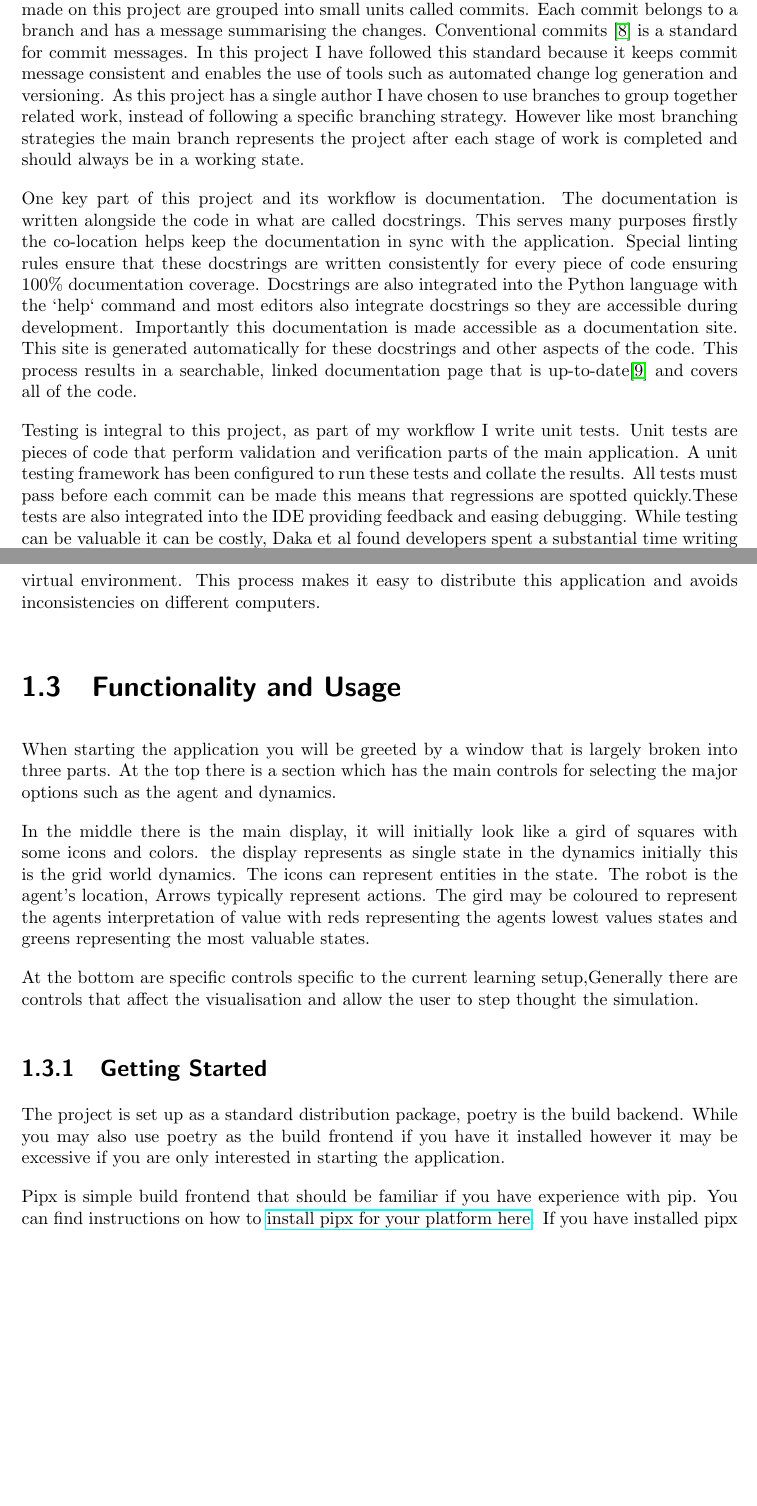
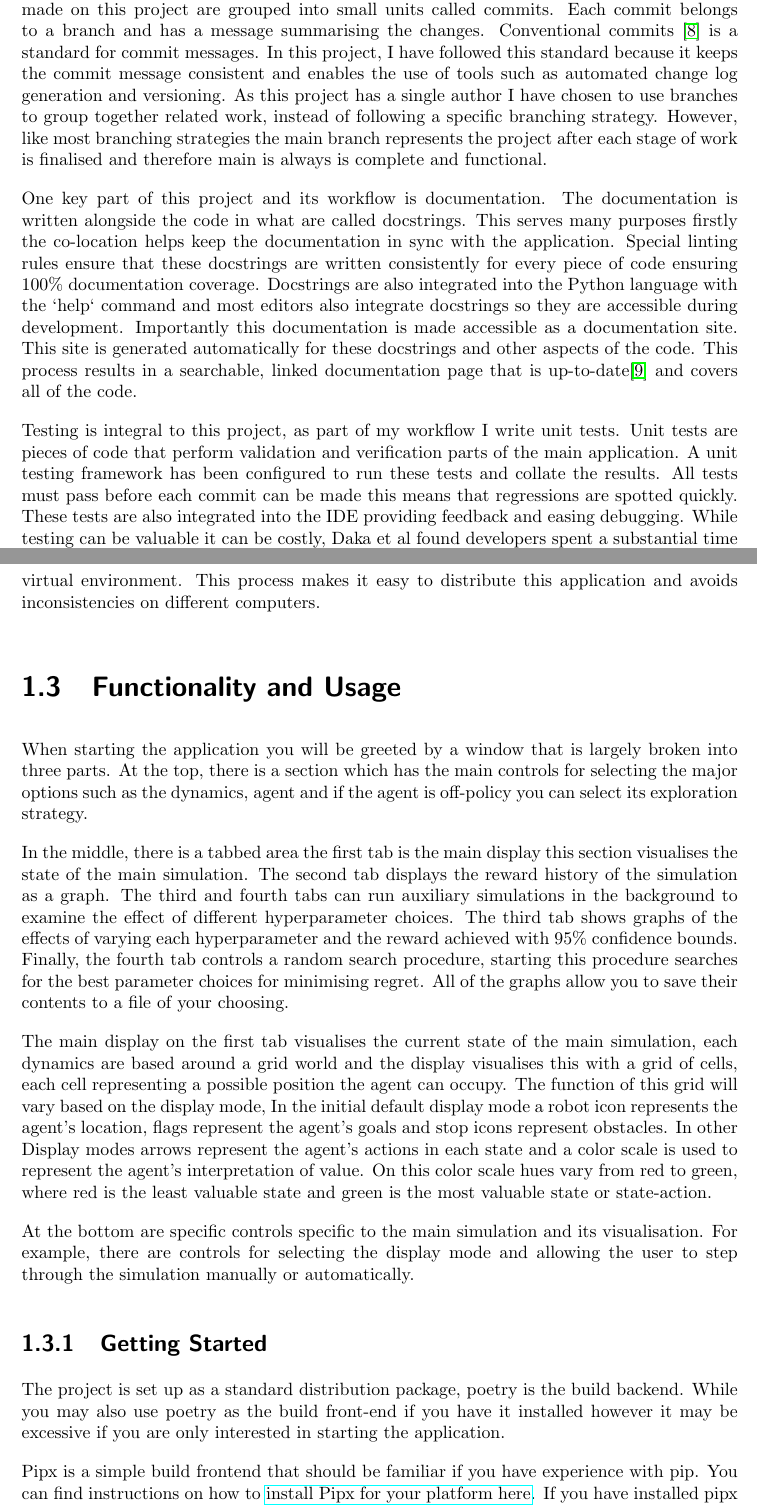
Before and after one commit to CougarTasker/reinforcement-learning-msci-project, a LaTeX thesis (reports/Final/Interim_Report.tex): two parts of pages 7 and 8 of 22, joined at a grey line, cut so that both start at the same text, the shorter picture padded with empty space. Compiled offline with pdfLaTeX.

Commit message:
doc: updated and improved SE section

```diff
--- a/reports/Final/Interim_Report.tex
+++ b/reports/Final/Interim_Report.tex
@@ -133,9 +133,9 @@ The application has been written in an object-oriented fashion with modern softw
 \section{Workflow}
 
 
-All aspects of this project are stored under the Git version control system, and changes made on this project are grouped into small units called commits. Each commit belongs to a branch and has a message summarising the changes. Conventional commits \cite{conventionalCommitsOnline} is a standard for commit messages. In this project I have followed this standard because it keeps commit message consistent and enables the use of tools such as automated change log generation and versioning. As this project has a single author I have chosen to use branches to group together related work, instead of following a specific branching strategy. However like most branching strategies the main branch represents the project after each stage of work is completed and should always be in a working state.
+All aspects of this project are stored under the Git version control system, and changes made on this project are grouped into small units called commits. Each commit belongs to a branch and has a message summarising the changes. Conventional commits \cite{conventionalCommitsOnline} is a standard for commit messages. In this project, I have followed this standard because it keeps the commit message consistent and enables the use of tools such as automated change log generation and versioning. As this project has a single author I have chosen to use branches to group together related work, instead of following a specific branching strategy. However, like most branching strategies the main branch represents the project after each stage of work is finalised and therefore main is always is complete and functional.
 
 One key part of this project and its workflow is documentation. The documentation is written alongside the code in what are called docstrings. This serves many purposes firstly the co-location helps keep the documentation in sync with the application. Special linting rules ensure that these docstrings are written consistently for every piece of code ensuring 100\% documentation coverage. Docstrings are also integrated into the Python language with the `help` command and most editors also integrate docstrings so they are accessible during development. Importantly this documentation is made accessible as a documentation site. This site is generated automatically for these docstrings and other aspects of the code. This process results in a searchable, linked documentation page that is up-to-date\cite{pythonAutoDoc} and covers all of the code.
 
-Testing is integral to this project, as part of my workflow I write unit tests. Unit tests are pieces of code that perform validation and verification parts of the main application. A unit testing framework has been configured to run these tests and collate the results. All tests must pass before each commit can be made this means that regressions are spotted quickly.These tests are also integrated into the IDE providing feedback and easing debugging.  While testing can be valuable it can be costly, Daka et al found developers spent a substantial time writing tests \cite{unitTestingSurvey}. The returns from testing can be especially low for trivial code that can take several times longer to test than create. For this reason I have limited tests to all important areas or complex areas of the program.
+Testing is integral to this project, as part of my workflow I write unit tests. Unit tests are pieces of code that perform validation and verification parts of the main application. A unit testing framework has been configured to run these tests and collate the results. All tests must pass before each commit can be made this means that regressions are spotted quickly. These tests are also integrated into the IDE providing feedback and easing debugging.  While testing can be valuable it can be costly, Daka et al found developers spent a substantial time writing tests \cite{unitTestingSurvey}. The returns from testing can be especially low for trivial code that can take several times longer to test than create. For this reason I have limited tests to all important areas or complex areas of the program.
 
@@ -147,17 +147,19 @@ For the sake of consistency, the application itself has been configured with a d
 
 \section{Functionality and Usage}
 
-When starting the application you will be greeted by a window that is largely broken into three parts. At the top there is a section which has the main controls for selecting the major options such as the agent and dynamics.
+When starting the application you will be greeted by a window that is largely broken into three parts. At the top, there is a section which has the main controls for selecting the major options such as the dynamics, agent and if the agent is off-policy you can select its exploration strategy.
 
-In the middle there is the main display, it will initially look like a gird of squares with some icons and colors. the display represents as single state in the dynamics initially this is the grid world dynamics. The icons can represent entities in the state. The robot is the agent's location, Arrows typically represent actions. The gird may be coloured to represent the agents interpretation of value with reds representing the agents lowest values states and greens representing the most valuable states.
+In the middle, there is a tabbed area the first tab is the main display this section visualises the state of the main simulation. The second tab displays the reward history of the simulation as a graph. The third and fourth tabs can run auxiliary simulations in the background to examine the effect of different hyperparameter choices. The third tab shows graphs of the effects of varying each hyperparameter and the reward achieved with 95\% confidence bounds. Finally, the fourth tab controls a random search procedure, starting this procedure searches for the best parameter choices for minimising regret. All of the graphs allow you to save their contents to a file of your choosing.
 
-At the bottom are specific controls specific to the current learning setup,Generally there are controls that affect the visualisation and allow the user to step thought the simulation.
+The main display on the first tab visualises the current state of the main simulation, each dynamics are based around a grid world and the display visualises this with a grid of cells, each cell representing a possible position the agent can occupy. The function of this grid will vary based on the display mode, In the initial default display mode a robot icon represents the agent's location, flags represent the agent's goals and stop icons represent obstacles. In other Display modes arrows represent the agent's actions in each state and a color scale is used to represent the agent's interpretation of value. On this color scale hues vary from red to green, where red is the least valuable state and green is the most valuable state or state-action.
+
+At the bottom are specific controls specific to the main simulation and its visualisation. For example, there are controls for selecting the display mode and allowing the user to step through the simulation manually or automatically.
 
 \subsection{Getting Started}
 
-The project is set up as a standard distribution package, poetry is the build backend. While you may also use poetry as the build frontend if you have it installed however it may be excessive if you are only interested in starting the application.
+The project is set up as a standard distribution package, poetry is the build backend. While you may also use poetry as the build front-end if you have it installed however it may be excessive if you are only interested in starting the application.
 
-Pipx is simple build frontend that should be familiar if you have experience with pip. You can find instructions on how to \href{https://pipx.pypa.io/stable/installation/}{install pipx for your platform here}. If you have installed pipx you can run the application with the following command:
+Pipx is a simple build frontend that should be familiar if you have experience with pip. You can find instructions on how to \href{https://pipx.pypa.io/stable/installation/}{install Pipx for your platform here}. If you have installed pipx you can run the application with the following command:
 
 \begin{verbatim*}
 python3 -m pipx run --spec . start
```
Also changed, not shown: reports/Final/Interim_Report.pdf, reports/Final/Interim_Report.tex (6 more changed lines).
